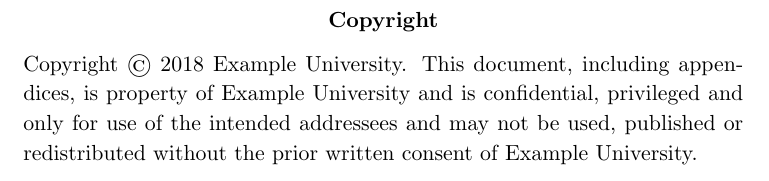
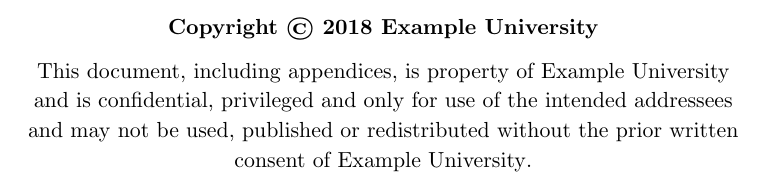
Before and after one commit to tijme/latex-boilerplate-paper, a LaTeX thesis (main.tex, which reads copyright.tex): part of page 2 of 15, cut so that both start at the same text. Compiled offline with pdfLaTeX.

Commit message:
Aligned the copyright text and changed the title

```diff
--- a/copyright.tex
+++ b/copyright.tex
@@ -1,6 +1,7 @@
-\renewcommand{\abstractname}{Copyright}
+\renewcommand{\abstractname}{Copyright \textcopyright \xspace \the\year \xspace \paperuniversity}
 
 \begin{abstract}
+\begin{center}
 
-Copyright \textcopyright \xspace \the\year \xspace \paperuniversity. This document, including appendices, is property of \paperuniversity \xspace and is confidential, privileged and only for use of the intended addressees and may not be used, published or redistributed without the prior written consent of \paperuniversity \xspace.
+This document, including appendices, is property of \paperuniversity \xspace and is confidential, privileged and only for use of the intended addressees and may not be used, published or redistributed without the prior written consent of \paperuniversity \xspace.
 
```
Also changed, not shown: copyright.tex (1 more changed lines).
